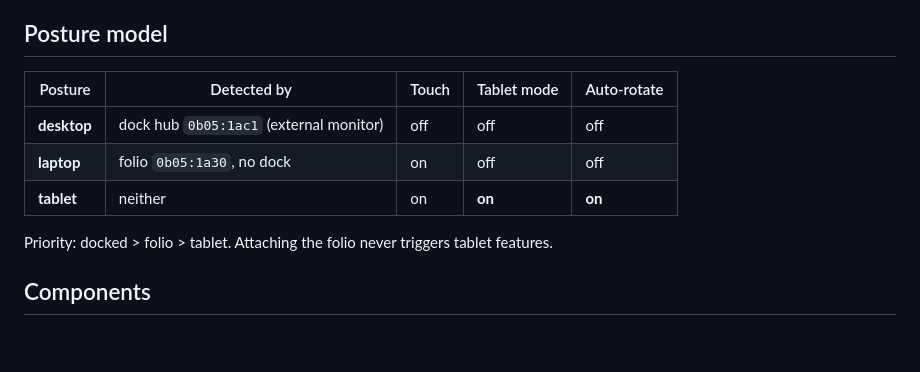
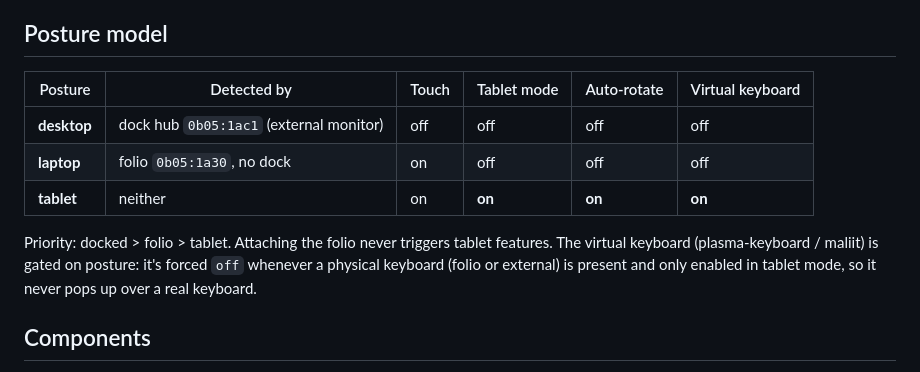
Before and after one commit to aic0d3r/z13-tablet-kit, a Markdown page: README.md, the part around the change. GitHub-like rendering; blank space fills up the shorter version.

Commit message:
docs: show virtual keyboard state in posture model

```diff
--- a/README.md
+++ b/README.md
@@ -36,13 +36,16 @@ daemon — no repo reaches into another's state directly.
 
 ## Posture model
 
-| Posture | Detected by | Touch | Tablet mode | Auto-rotate |
-|---|---|---|---|---|
-| **desktop** | dock hub `0b05:1ac1` (external monitor) | off | off | off |
-| **laptop** | folio `0b05:1a30`, no dock | on | off | off |
-| **tablet** | neither | on | **on** | **on** |
+| Posture | Detected by | Touch | Tablet mode | Auto-rotate | Virtual keyboard |
+|---|---|---|---|---|---|
+| **desktop** | dock hub `0b05:1ac1` (external monitor) | off | off | off | off |
+| **laptop** | folio `0b05:1a30`, no dock | on | off | off | off |
+| **tablet** | neither | on | **on** | **on** | **on** |
 
 Priority: docked > folio > tablet. Attaching the folio never triggers tablet features.
+The virtual keyboard (plasma-keyboard / maliit) is gated on posture: it's forced `off`
+whenever a physical keyboard (folio or external) is present and only enabled in tablet
+mode, so it never pops up over a real keyboard.
 
 ## Components
 
```
